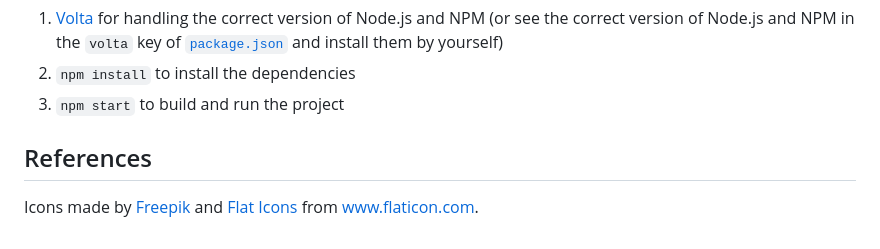
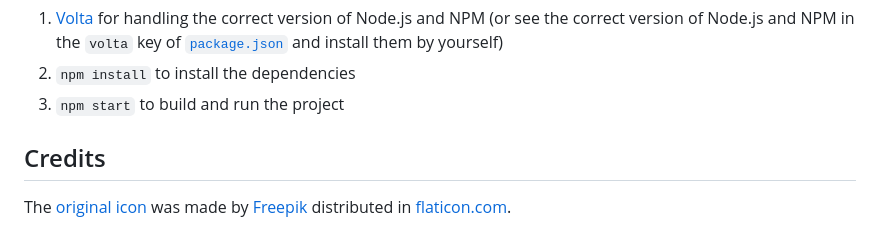
Before and after one commit to felipecrs/clipboard-sync, a Markdown page: README.md, the part around the change. Drawn GitHub-style.

Commit message:
Update icon credits

```diff
--- a/README.md
+++ b/README.md
@@ -72,6 +72,6 @@ If you want to build this project locally, you will need:
 2. `npm install` to install the dependencies
 3. `npm start` to build and run the project
 
-## References
+## Credits
 
-Icons made by [Freepik](https://www.flaticon.com/authors/freepik) and [Flat Icons](https://www.flaticon.com/authors/flat-icons) from [www.flaticon.com](https://www.flaticon.com/).
+The [original icon](https://www.flaticon.com/free-icon/clipboard_2542070) was made by [Freepik](https://www.flaticon.com/authors/freepik) distributed in [flaticon.com](https://www.flaticon.com/).
```
